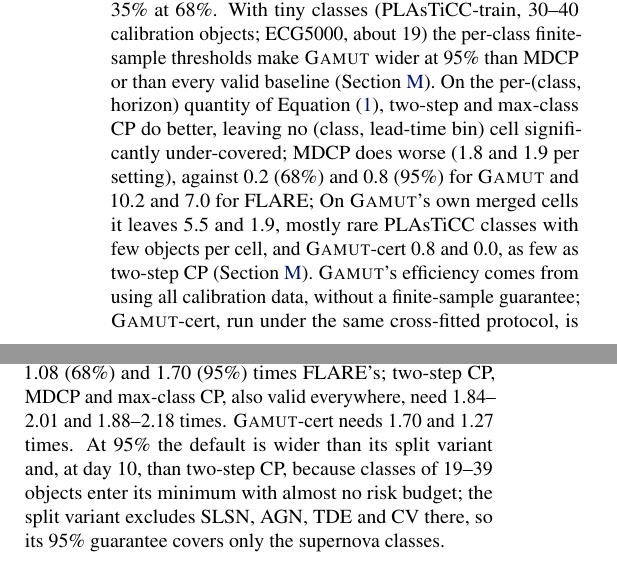
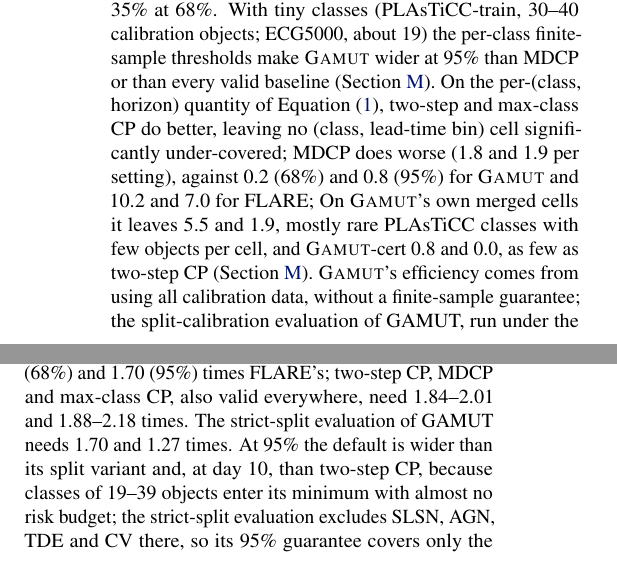
Before and after one commit to appleweiping/GAMUT, a LaTeX paper (paper/main_advisor.tex, which reads paper/sections/experiments.tex): two parts of the columns of pages 6 and 7 of 63, joined at a grey line, cut so that both start at the same text. Compiled offline with pdfLaTeX.

Commit message:
Clarify experiment protocol labels

```diff
--- a/paper/sections/experiments.tex
+++ b/paper/sections/experiments.tex
@@ -39,7 +39,7 @@ Across both levels its bands are on average \WidthGainValidMean{} shorter than t
 At 95\% \gamut{} is valid in \MainValidGamutNinetyfive{} of the settings (the exceptions: SN~Ia on PLAsTiCC-train, at 0.93); CPTC is valid in \MainValidBestNonValidNinetyfive{} there with shorter bands (\MainWidthCPTCNinetyfive{}), but in only \MainValidCPTCSixtyeight{} at 68\%.
 With tiny classes (PLAsTiCC-train, 30--40 calibration objects; ECG5000, about 19) the per-class finite-sample thresholds make \gamut{} wider at 95\% than MDCP or than every valid baseline (\cref{app:unfavourable}).
 On the per-(class, horizon) quantity of \cref{eq:target}, two-step and max-class CP do better, leaving no (class, lead-time bin) cell significantly under-covered; MDCP does worse (\MainCellsMDCPSixtyeight{} and \MainCellsMDCPNinetyfive{} per setting), against \MainCellsGamutSixtyeight{} (68\%) and \MainCellsGamutNinetyfive{} (95\%) for \gamut{} and \MainCellsFlareSixtyeight{} and \MainCellsFlareNinetyfive{} for FLARE; On \gamut's own merged cells it leaves \MergedGamutSixtyeight{} and \MergedGamutNinetyfive{}, mostly rare PLAsTiCC classes with few objects per cell, and \gamut-cert \MergedCertSixtyeight{} and \MergedCertNinetyfive{}, as few as two-step CP (\cref{app:unfavourable}).
-\gamut's efficiency comes from using all calibration data, without a finite-sample guarantee; \gamut-cert, run under the same cross-fitted protocol, is \MainWidthCertSixtyeight{} and \MainWidthCertNinetyfive{} times FLARE's, about as wide as two-step CP at 68\% and wider than MDCP at 95\%.
+\gamut's efficiency comes from using all calibration data, without a finite-sample guarantee; the split-calibration evaluation of GAMUT, run under the same cross-fitted protocol, is \MainWidthCertSixtyeight{} and \MainWidthCertNinetyfive{} times FLARE's, about as wide as two-step CP at 68\% and wider than MDCP at 95\%.
 \paragraph{Held-out benchmark.}
 As some design choices followed test results (\cref{app:history}), we pre-registered one run on unseen data with frozen code: the wide-fast-deep objects of PLAsTiCC test chunk 02 (20,763 raw objects; 20,760 have a future point at the earliest origin; 12 classes; \cref{app:held}).
 FLARE under-covers a class at every origin (worst \HeldWorstFlareSixtyeight{} at 68\%); \gamut{} passes the bootstrap test at all origins and levels, with bands \HeldWidthGamutSixtyeight{} (68\%) and \HeldWidthGamutNinetyfive{} (95\%) times FLARE's.
@@ -80,4 +80,4 @@ Points instead of objects as calibration units keep the width and validity (\cre
 With known laws, \cref{prop:gap} predicts the class coverage to within \SynPropGapErr{}, and \gamut{} is \SynOracleGapSixtyeight{}/\SynOracleGapNinetyfive{} longer than the oracle band against \SynOracleGapValidSixtyeight{}/\SynOracleGapValidNinetyfive{} for the latent-class-valid baselines (\cref{app:synthetic}). On validation folds, the hyperparameters move the worst class by $\le$\HyperMaxWorstChange{} and the width by $\le$\HyperMaxWidthChange{}, but 5 dual iterations raise the CCG from \HyperDualFiveCCGFrom{} to \HyperDualFiveCCGTo{} (\cref{app:hyper}).
 
 \paragraph{Strict split and certificate.} Only a strict split (base models on three folds, calibration on a fourth, test on the fifth, rotated) meets the premise of \cref{thm:valid}. On ZTF at all \StrictNOrigins{} origins (\cref{tab:strictsum}), FLARE has an under-covered class at every origin and \gamut{} none at either level, with bands \StrictWidthGamutSixtyeight{} (68\%) and \StrictWidthGamutNinetyfive{} (95\%) times FLARE's; two-step CP, MDCP and max-class CP, also valid everywhere, need \StrictWidthTwoStepSixtyeight{}--\StrictWidthMDCPSixtyeight{} and \StrictWidthTwoStepNinetyfive{}--\StrictWidthMDCPNinetyfive{} times.
-\gamut-cert needs \StrictWidthCertSixtyeight{} and \StrictWidthCertNinetyfive{} times. At 95\% the default is wider than its split variant and, at day 10, than two-step CP, because classes of 19--39 objects enter its minimum with almost no risk budget; the split variant excludes SLSN, AGN, TDE and CV there, so its 95\% guarantee covers only the supernova classes.
+The strict-split evaluation of GAMUT needs \StrictWidthCertSixtyeight{} and \StrictWidthCertNinetyfive{} times. At 95\% the default is wider than its split variant and, at day 10, than two-step CP, because classes of 19--39 objects enter its minimum with almost no risk budget; the strict-split evaluation excludes SLSN, AGN, TDE and CV there, so its 95\% guarantee covers only the supernova classes.
```
Also changed, not shown: paper/sections/experiments.tex (2 more changed lines).
